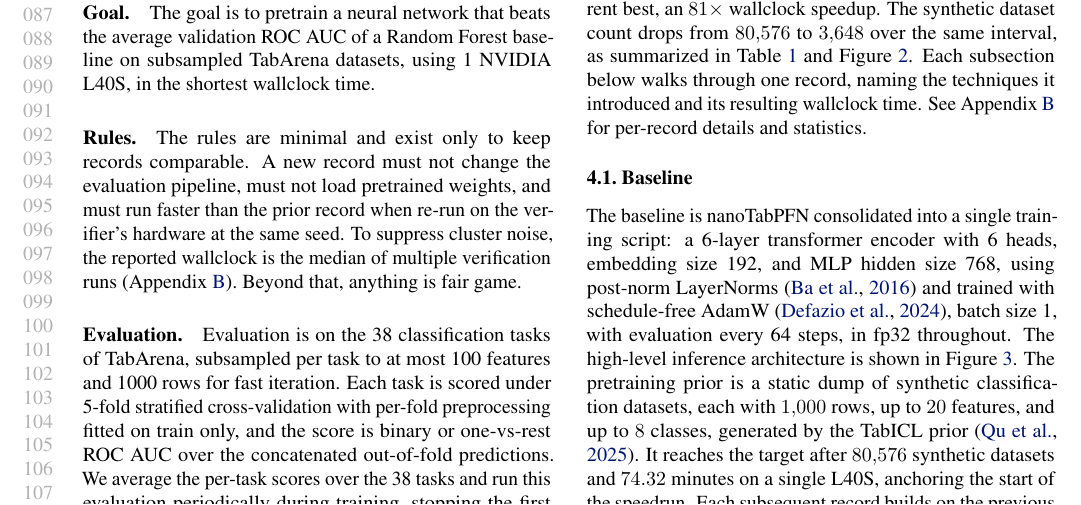
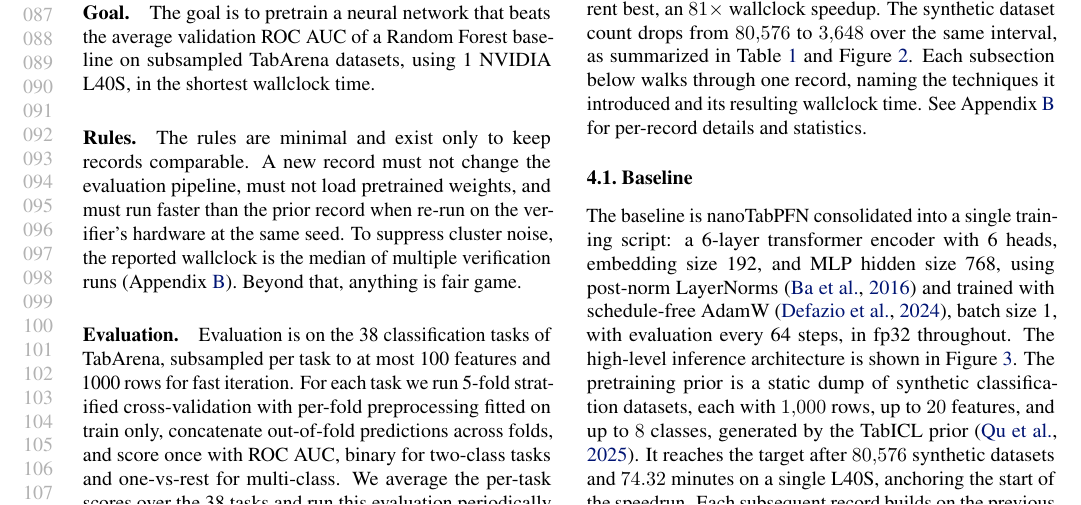
Before and after one commit to borawhocodess/modded-nanotabpfn, a LaTeX paper (main.tex): part of page 2 of 8, cut so that both start at the same text. Compiled offline with pdfLaTeX.

Commit message:
f14 roc auc

```diff
--- a/main.tex
+++ b/main.tex
@@ -150,7 +150,7 @@ Beyond that, anything is fair game.
 
 \paragraph{Evaluation.}
 Evaluation is on the 38 classification tasks of TabArena, subsampled per task to at most 100 features and 1000 rows for fast iteration.
-Each task is scored under 5-fold stratified cross-validation with per-fold preprocessing fitted on train only, and the score is binary or one-vs-rest ROC AUC over the concatenated out-of-fold predictions.
+For each task we run 5-fold stratified cross-validation with per-fold preprocessing fitted on train only, concatenate out-of-fold predictions across folds, and score once with ROC AUC, binary for two-class tasks and one-vs-rest for multi-class.
 We average the per-task scores over the 38 tasks and run this evaluation periodically during training, stopping the first time the target is met.
 
 \begin{table}[t]
```
